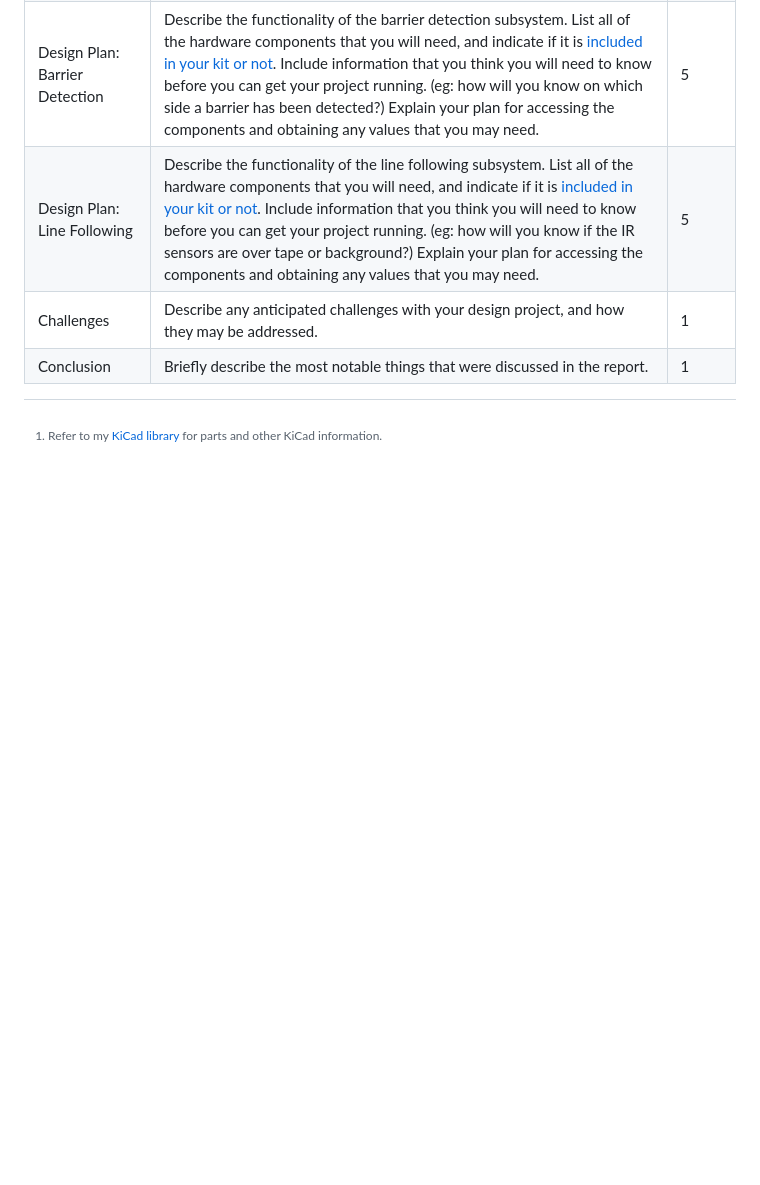
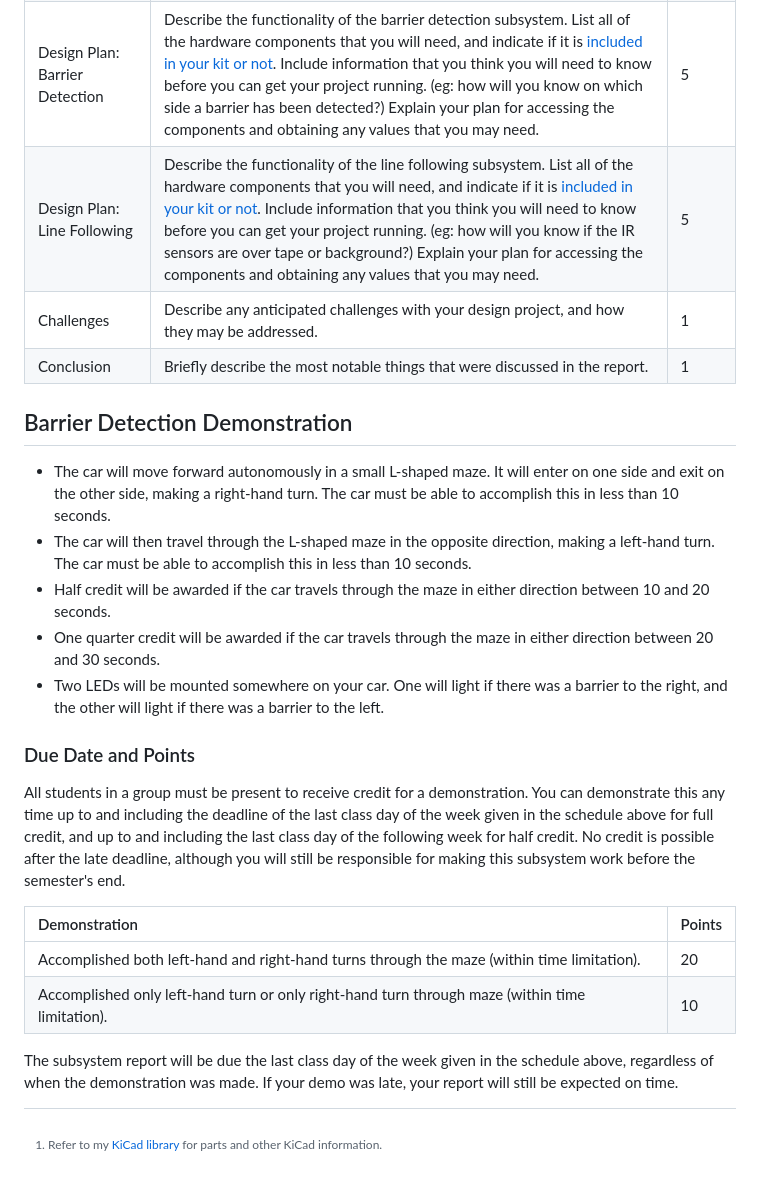
Before and after one commit to DoctorPCOD/DoctorPCOD, a Markdown page: smart-car/readme.md, the part around the change. Rendered like a GitHub page; blank space fills up the shorter version.

```diff
--- a/smart-car/readme.md
+++ b/smart-car/readme.md
@@ -54,3 +54,22 @@ All schematics should be easy to read without criss-crossed wires. Examples of g
 | Design Plan: Line Following    | Describe the functionality of the line following subsystem. List all of the hardware components that you will need, and indicate if it is [included in your kit or not](https://github.com/DoctorPCOD/DoctorPCOD/blob/00c3be4459fa94c144db6620eb977ca3518ce958/smart-car/kit_contents.md). Include information that you think you will need to know before you can get your project running. (eg: how will you know if the IR sensors are over tape or background?) Explain your plan for accessing the components and obtaining any values that you may need. | 5 |
 | Challenges                     | Describe any anticipated challenges with your design project, and how they may be addressed. | 1 |
 | Conclusion                     | Briefly describe the most notable things that were discussed in the report. | 1 |
+
+## Barrier Detection Demonstration
+
+-  The car will move forward autonomously in a small L-shaped maze. It will enter on one side and exit on the other side, making a right-hand turn. The car must be able to accomplish this in less than 10 seconds.
+-  The car will then travel through the L-shaped maze in the opposite direction, making a left-hand turn. The car must be able to accomplish this in less than 10 seconds.
+-  Half credit will be awarded if the car travels through the maze in either direction between 10 and 20 seconds.
+-  One quarter credit will be awarded if the car travels through the maze in either direction between 20 and 30 seconds.
+-  Two LEDs will be mounted somewhere on your car. One will light if there was a barrier to the right, and the other will light if there was a barrier to the left.
+
+### Due Date and Points
+
+All students in a group must be present to receive credit for a demonstration. You can demonstrate this any time up to and including the deadline of the last class day of the week given in the schedule above for full credit, and up to and including the last class day of the following week for half credit. No credit is possible after the late deadline, although you will still be responsible for making this subsystem work before the semester's end.
+
+| Demonstration                                                                                   | Points |
+| :-----------------------------------------------------------------------------------------------| :------|
+| Accomplished both left-hand and right-hand turns through the maze (within time limitation).     | 20     |
+| Accomplished only left-hand turn or only right-hand turn through maze (within time limitation). | 10     |
+
+The subsystem report will be due the last class day of the week given in the schedule above, regardless of when the demonstration was made. If your demo was late, your report will still be expected on time.
```
